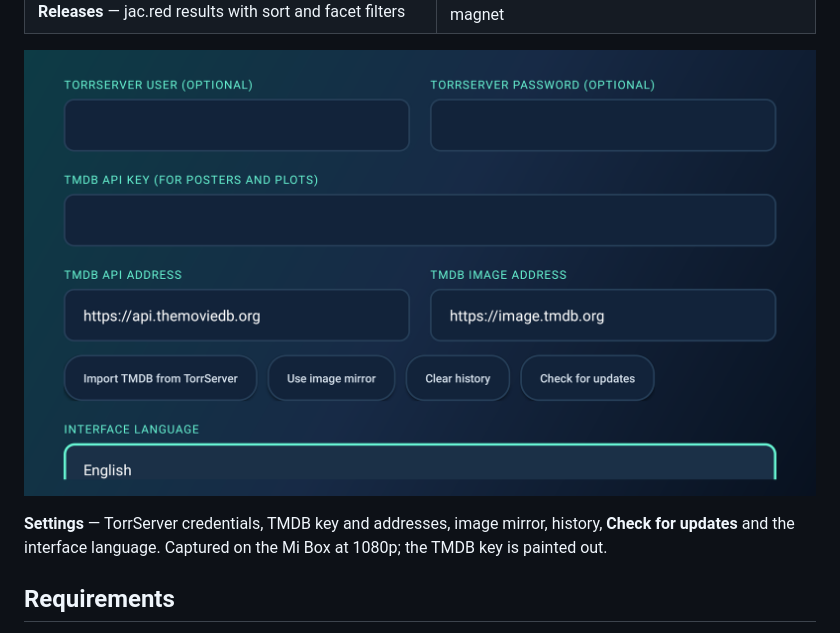
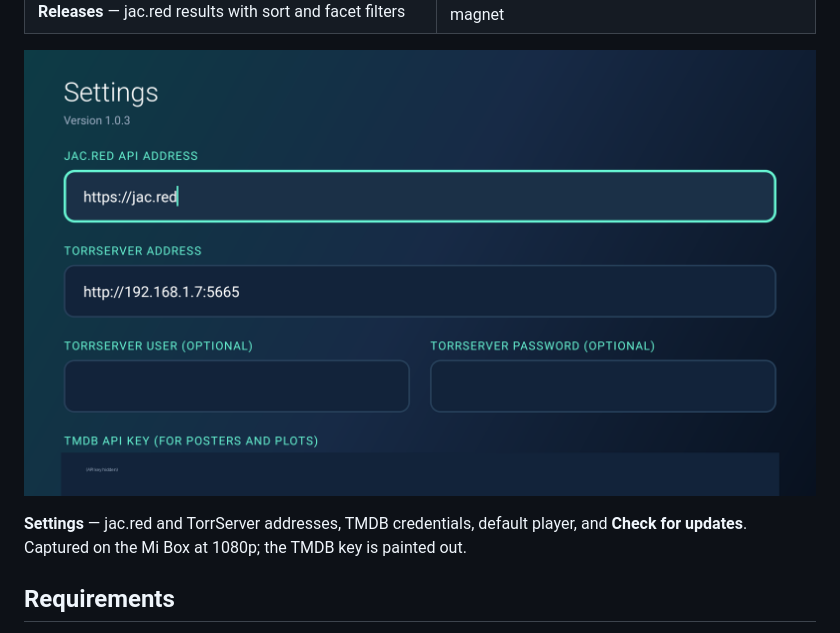
Before and after one commit to kalpak44/jacred-tv-client, a Markdown page: README.md, the part around the change. GitHub-like rendering; pictures changed too: docs/screenshots/05-settings.png.

Commit message:
docs: keep previous settings and titles screenshots

```diff
--- a/README.md
+++ b/README.md
@@ -28,9 +28,8 @@ The app has no third-party dependencies: Android framework, `org.json` and
 
 ![Settings](docs/screenshots/05-settings.png)
 
-**Settings** — TorrServer credentials, TMDB key and addresses, image mirror, history,
-**Check for updates** and the interface language. Captured on the Mi Box at 1080p; the TMDB
-key is painted out.
+**Settings** — jac.red and TorrServer addresses, TMDB credentials, default player, and
+**Check for updates**. Captured on the Mi Box at 1080p; the TMDB key is painted out.
 
 ## Requirements
 
```
Also changed, not shown: 1 other file.
